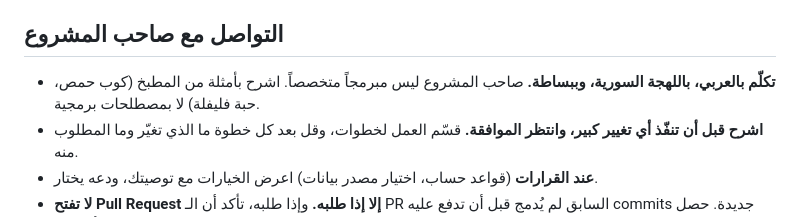
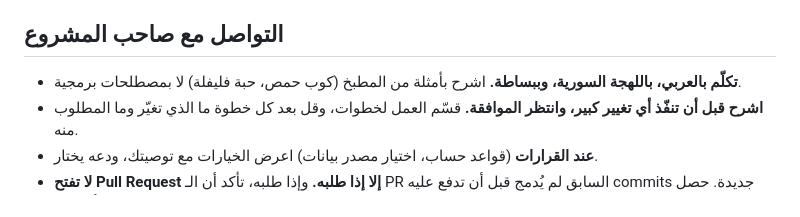
Before and after one commit to dev-amer-oniza/NutriSyria, a Markdown page: CLAUDE.md, the part around the change. Rendered like a GitHub page.

```diff
--- a/CLAUDE.md
+++ b/CLAUDE.md
@@ -4,7 +4,7 @@
 آخر تحديث: 2026-10-12.
 
 ## التواصل مع صاحب المشروع
-- **تكلّم بالعربي، باللهجة السورية، وببساطة.** صاحب المشروع ليس مبرمجاً متخصصاً. اشرح بأمثلة من المطبخ (كوب حمص، حبة فليفلة) لا بمصطلحات برمجية.
+- **تكلّم بالعربي، باللهجة السورية، وببساطة.** اشرح بأمثلة من المطبخ (كوب حمص، حبة فليفلة) لا بمصطلحات برمجية.
 - **اشرح قبل أن تنفّذ أي تغيير كبير، وانتظر الموافقة.** قسّم العمل لخطوات، وقل بعد كل خطوة ما الذي تغيّر وما المطلوب منه.
 - **عند القرارات** (قواعد حساب، اختيار مصدر بيانات) اعرض الخيارات مع توصيتك، ودعه يختار.
 - **لا تفتح Pull Request إلا إذا طلبه.** وإذا طلبه، تأكد أن الـ PR السابق لم يُدمج قبل أن تدفع عليه commits جديدة. حصل مرة أن دُمج PR قبل وصول commit إليه، فضاع إصلاح.
```
